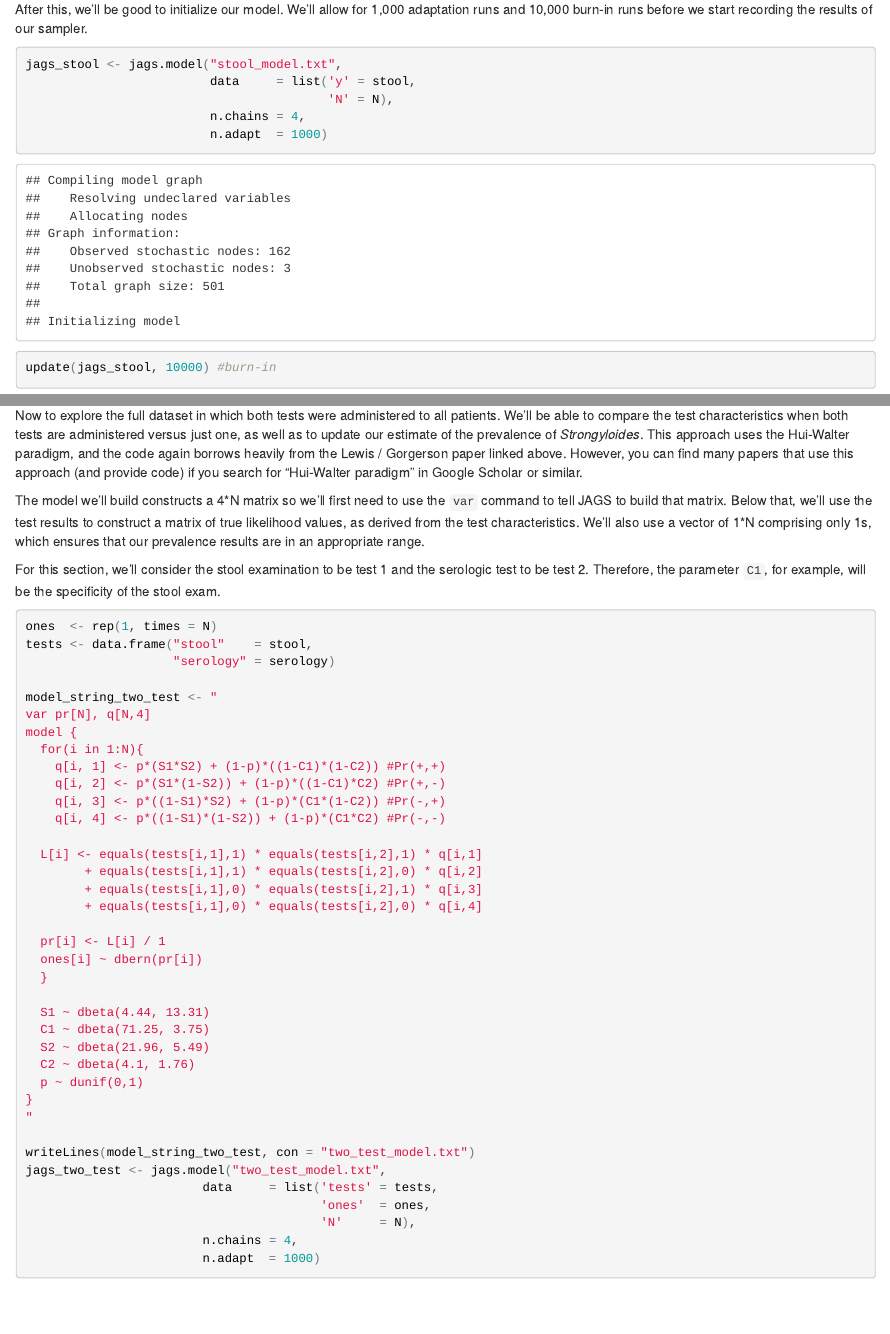
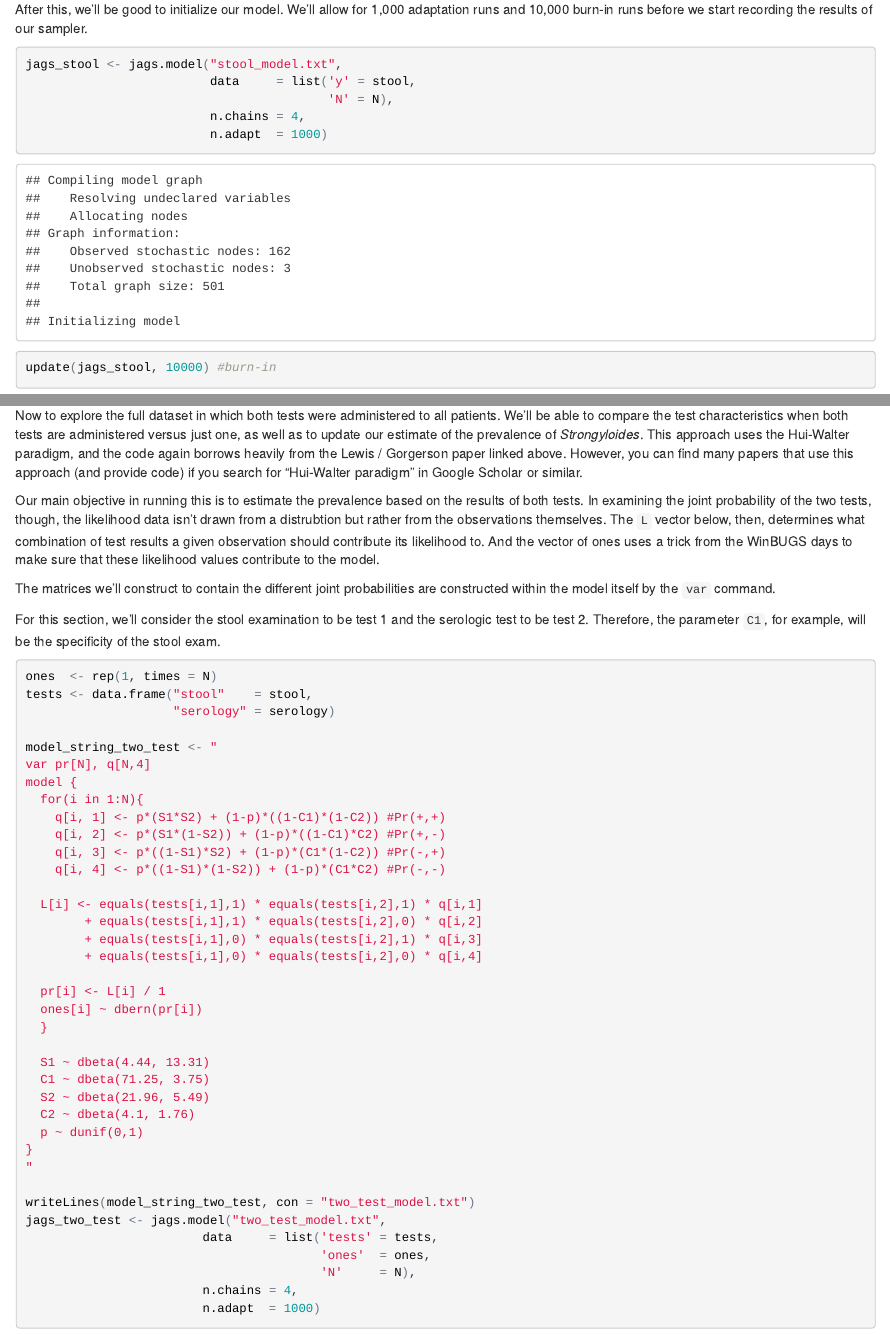
Before and after one commit to ndhendrix/jags_tutorial_joseph, an R Markdown document (jags_joseph_tutorial.Rmd): the page in a window 1100 px wide, from 2090 px down, and a second part further down, joined at a grey line. The pictures show the output file jags_joseph_tutorial.html that the author committed with the source, opened offline.

Commit message:
Updated description of Hui-Walter paradigm

```diff
--- a/jags_joseph_tutorial.Rmd
+++ b/jags_joseph_tutorial.Rmd
@@ -3,6 +3,7 @@ title: "JAGS tutorial with replication of Joseph, et al."
 author: "Nathaniel Hendrix"
 date: "April 9, 2018"
 output:
+  pdf_document: default
   html_document:
     df_print: paged
 ---
@@ -166,7 +167,9 @@ Looking good!
 
 Now to explore the full dataset in which both tests were administered to all patients. We'll be able to compare the test characteristics when both tests are administered versus just one, as well as to update our estimate of the prevalence of *Strongyloides*. This approach uses the Hui-Walter paradigm, and the code again borrows heavily from the Lewis / Gorgerson paper linked above. However, you can find many papers that use this approach (and provide code) if you search for "Hui-Walter paradigm" in Google Scholar or similar.
 
-The model we'll build constructs a 4\*N matrix so we'll first need to use the `var` command to tell JAGS to build that matrix. Below that, we'll use the test results to construct a matrix of true likelihood values, as derived from the test characteristics. We'll also use a vector of 1\*N comprising only 1s, which ensures that our prevalence results are in an appropriate range.
+Our main objective in running this is to estimate the prevalence based on the results of both tests. In examining the joint probability of the two tests, though, the likelihood data isn't drawn from a distrubtion but rather from the observations themselves. The `L` vector below, then, determines what combination of test results a given observation should contribute its likelihood to. And the vector of ones uses a trick from the WinBUGS days to make sure that these likelihood values contribute to the model.
+
+The matrices we'll construct to contain the different joint probabilities are constructed within the model itself by the `var` command.
 
 For this section, we'll consider the stool examination to be test 1 and the serologic test to be test 2. Therefore, the parameter `C1`, for example, will be the specificity of the stool exam.
 
```
Also changed, not shown: jags_joseph_tutorial.html, jags_joseph_tutorial.pdf, jags_joseph_tutorial.Rmd (2 more changed lines).
